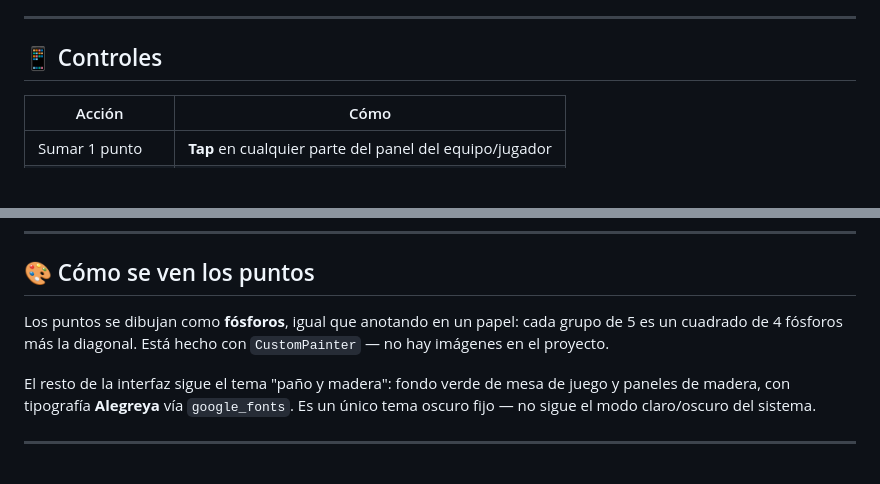
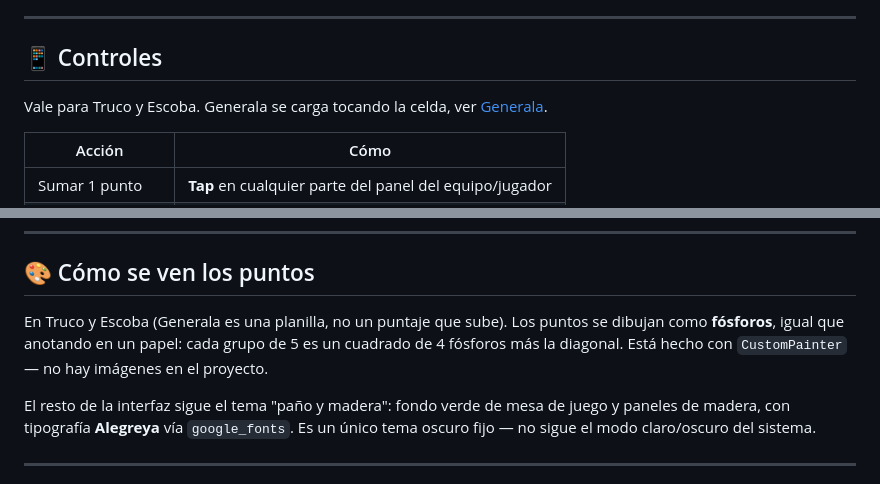
Before and after one commit to T4toh/contador-de-truco, a Markdown page: README.md, 2 parts joined by grey strips. Drawn GitHub-style; blank space fills up the shorter version.

Commit message:
docs: aclara qué controles aplican a cada juego

```diff
--- a/README.md
+++ b/README.md
@@ -41,6 +41,8 @@ Pensada para apoyar el celular en la mesa y tocar la pantalla mientras se juega.
 
 ## 📱 Controles
 
+Vale para Truco y Escoba. Generala se carga tocando la celda, ver [Generala](#generala).
+
 | Acción | Cómo |
 | ------ | ---- |
 | Sumar 1 punto | **Tap** en cualquier parte del panel del equipo/jugador |
@@ -56,9 +58,9 @@ nunca pasa del tope.
 
 ## 🎨 Cómo se ven los puntos
 
-Los puntos se dibujan como **fósforos**, igual que anotando en un papel: cada grupo de 5 es un
-cuadrado de 4 fósforos más la diagonal. Está hecho con `CustomPainter` — no hay imágenes en el
-proyecto.
+En Truco y Escoba (Generala es una planilla, no un puntaje que sube). Los puntos se dibujan como
+**fósforos**, igual que anotando en un papel: cada grupo de 5 es un cuadrado de 4 fósforos más la
+diagonal. Está hecho con `CustomPainter` — no hay imágenes en el proyecto.
 
 El resto de la interfaz sigue el tema "paño y madera": fondo verde de mesa de juego y paneles de
 madera, con tipografía **Alegreya** vía `google_fonts`. Es un único tema oscuro fijo — no sigue el
```
Also changed, not shown: CLAUDE.md (+2 -1 lines).
